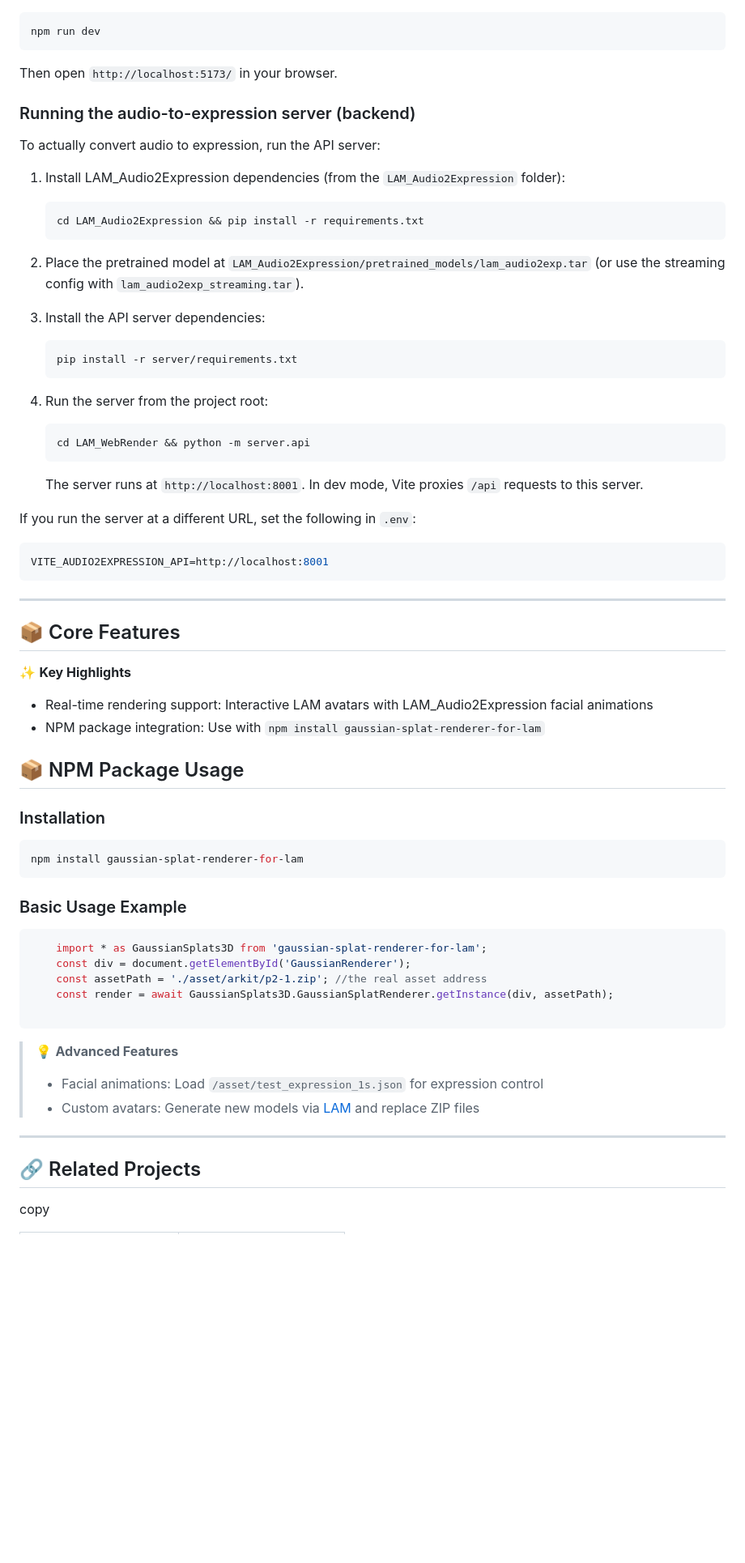
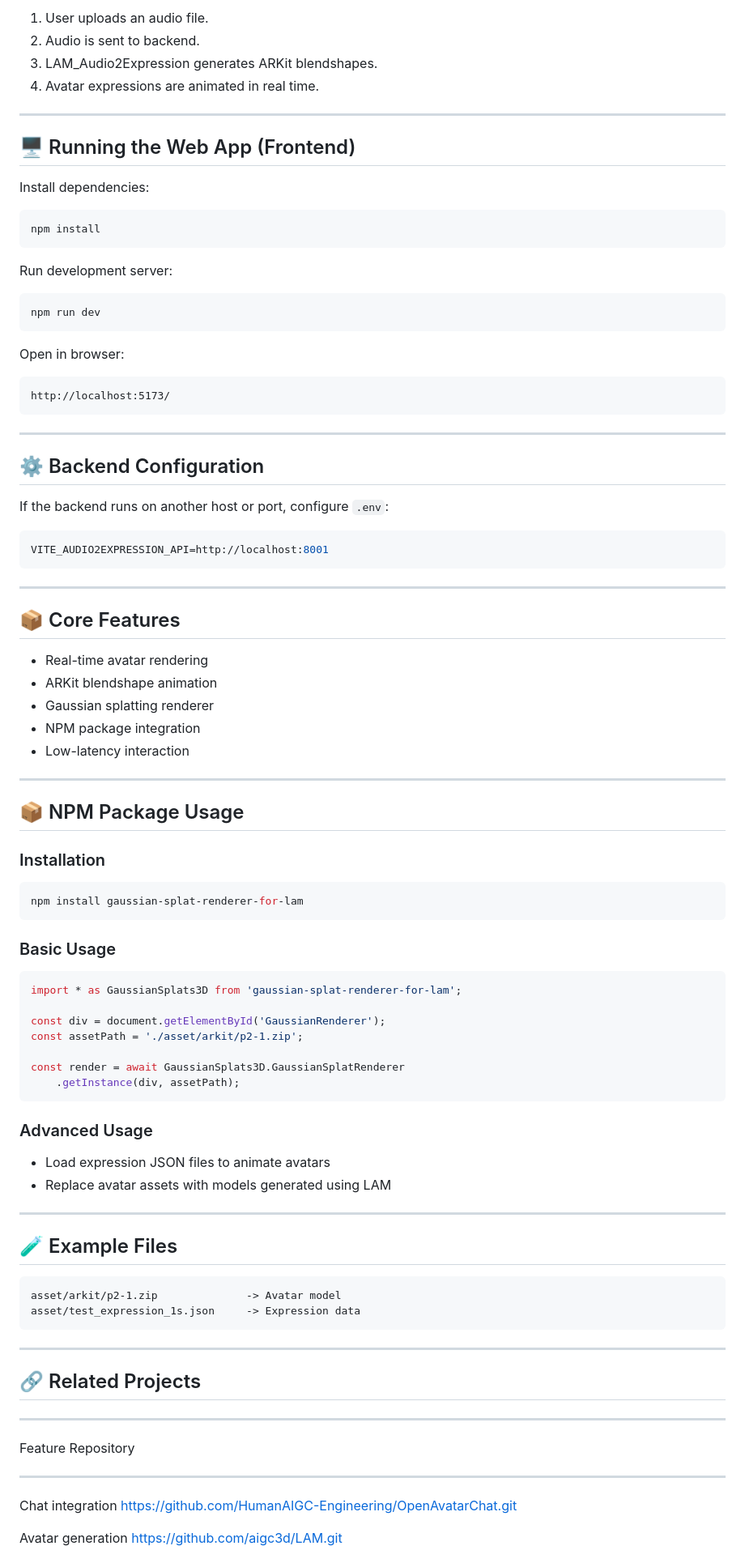
Before and after one commit to amirhosseinmehdikhani/LAM_Audio2Expression_WebGL, a Markdown page: README.md, the part around one of its changes. Shown at 81% size. Rendered like a GitHub page; blank space fills up the shorter version.

Commit message:
Revise README for LAM_Audio2Expression_WebGL
Updated project name and enhanced README content for clarity and structure.

````diff
--- a/README.md
+++ b/README.md
@@ -32,76 +93,90 @@ The main page has an **avatar** and a button **"Upload audio and convert to expr
+1.  User uploads an audio file.
+2.  Audio is sent to backend.
+3.  LAM_Audio2Expression generates ARKit blendshapes.
+4.  Avatar expressions are animated in real time.
+
+------------------------------------------------------------------------
+
+## 🖥 Running the Web App (Frontend)
+
+Install dependencies:
+
+``` bash
+npm install
+```
+
+Run development server:
+
+``` bash
 npm run dev
 ```
 
-Then open `http://localhost:5173/` in your browser.
+Open in browser:
 
-### Running the audio-to-expression server (backend)
+    http://localhost:5173/
 
-To actually convert audio to expression, run the API server:
+------------------------------------------------------------------------
 
-1. Install LAM_Audio2Expression dependencies (from the `LAM_Audio2Expression` folder):
+## ⚙ Backend Configuration
 
-   ```bash
-   cd LAM_Audio2Expression && pip install -r requirements.txt
-   ```
+If the backend runs on another host or port, configure `.env`:
 
-2. Place the pretrained model at `LAM_Audio2Expression/pretrained_models/lam_audio2exp.tar` (or use the streaming config with `lam_audio2exp_streaming.tar`).
-
-3. Install the API server dependencies:
-
-   ```bash
-   pip install -r server/requirements.txt
-   ```
-
-4. Run the server from the project root:
-
-   ```bash
-   cd LAM_WebRender && python -m server.api
-   ```
-
-   The server runs at `http://localhost:8001`. In dev mode, Vite proxies `/api` requests to this server.
-
-If you run the server at a different URL, set the following in `.env`:
-
-```env
+``` env
 VITE_AUDIO2EXPRESSION_API=http://localhost:8001
 ```
 
----
+------------------------------------------------------------------------
 
 ## 📦 Core Features
 
-✨ **Key Highlights**
+-   Real-time avatar rendering
+-   ARKit blendshape animation
+-   Gaussian splatting renderer
+-   NPM package integration
+-   Low-latency interaction
 
-* Real-time rendering support: Interactive LAM avatars with LAM\_Audio2Expression facial animations
-* NPM package integration: Use with `npm install gaussian-splat-renderer-for-lam`
+------------------------------------------------------------------------
 
 ## 📦 NPM Package Usage
 
 ### Installation
 
-```bash
+``` bash
 npm install gaussian-splat-renderer-for-lam
 ```
 
-### Basic Usage Example
+### Basic Usage
 
-```javascript
-    import * as GaussianSplats3D from 'gaussian-splat-renderer-for-lam';
-    const div = document.getElementById('GaussianRenderer');
-    const assetPath = './asset/arkit/p2-1.zip'; //the real asset address
-    const render = await GaussianSplats3D.GaussianSplatRenderer.getInstance(div, assetPath);
+``` javascript
+import * as GaussianSplats3D from 'gaussian-splat-renderer-for-lam';
 
+const div = document.getElementById('GaussianRenderer');
+const assetPath = './asset/arkit/p2-1.zip';
+
+const render = await GaussianSplats3D.GaussianSplatRenderer
+    .getInstance(div, assetPath);
 ```
 
-> 💡 **Advanced Features**
->
-> * Facial animations: Load `/asset/test_expression_1s.json` for expression control
-> * Custom avatars: Generate new models via [LAM](https://github.com/aigc3d/LAM.git) and replace ZIP files
+### Advanced Usage
 
----
+-   Load expression JSON files to animate avatars
+-   Replace avatar assets with models generated using LAM
+
+------------------------------------------------------------------------
+
+## 🧪 Example Files
+
+    asset/arkit/p2-1.zip              -> Avatar model
+    asset/test_expression_1s.json     -> Expression data
+
+------------------------------------------------------------------------
 
 ## 🔗 Related Projects
 
-copy
+  -----------------------------------------------------------------------------------------------
+  Feature                           Repository
+  --------------------------------- -------------------------------------------------------------
+  Chat integration                  https://github.com/HumanAIGC-Engineering/OpenAvatarChat.git
 
+  Avatar generation                 https://github.com/aigc3d/LAM.git
 
````
Also changed, not shown: other parts of README.md (+94 -47 lines).
